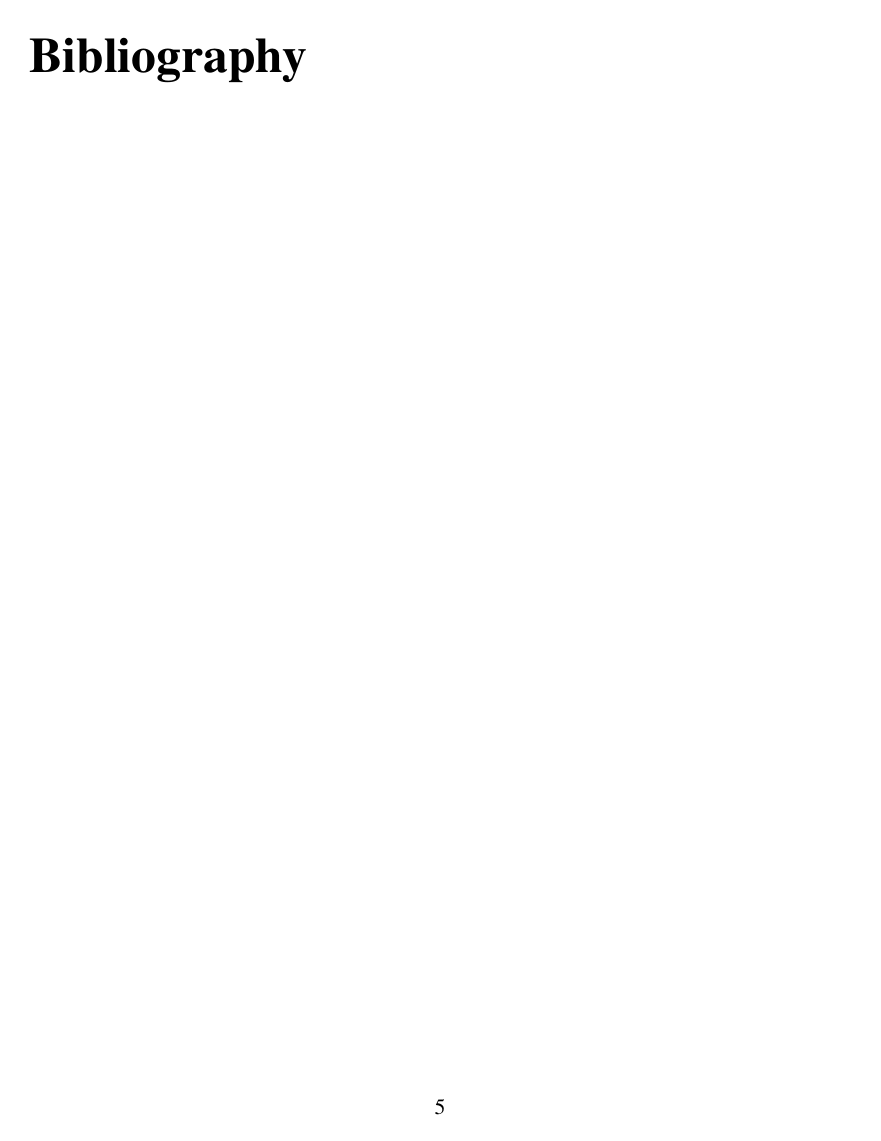
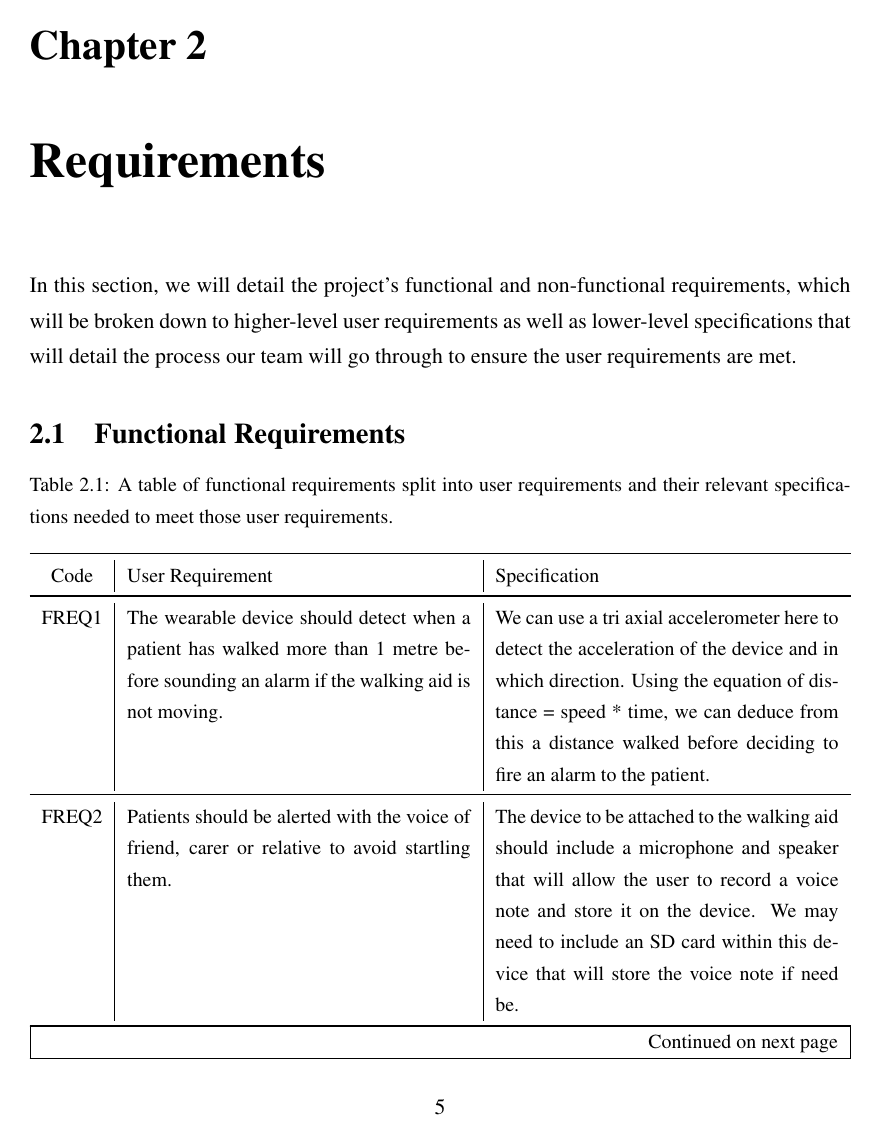
Before and after one commit to SeanCoaker/Masters-Group-Project, a LaTeX thesis (Milestone1/milestone1.tex, which reads Milestone1/chapter/requirements.tex, Milestone1/tables/func_reqs.tex): page 7 of 7 before the commit and page 7 of 9 after it. Compiled offline with pdfLaTeX.

Commit message:
Started requirements section

```diff
--- /dev/null
+++ b/Milestone1/chapter/requirements.tex
@@ -0,0 +1,11 @@
+\chapter{Requirements}
+\label{chap:requirements}
+
+In this section, we will detail the project's functional and non-functional requirements, which will be broken down to higher-level user requirements as well as lower-level specifications that will detail the process our team will go through to ensure the user requirements are met.
+
+    \section{Functional Requirements}
+    \label{sec:func_requirements}
+
+    \vspace{1em}
+	\input{./tables/func_reqs.tex}
+	\vspace{5em}
--- /dev/null
+++ b/Milestone1/tables/func_reqs.tex
@@ -0,0 +1,86 @@
+\small
+	\begin{xltabular}[H]{\textwidth}{c | X | X}
+		\caption[Functional Requirements.]{A table of functional requirements split into user requirements and their relevant specifications needed to meet those user requirements.}\\
+
+		\toprule
+
+		Code & User Requirement & Specification\\
+
+		\midrule
+		\endfirsthead
+
+		\toprule
+
+		Code & User Requirement & Specification\\
+
+		\midrule
+		\endhead
+
+		\hline
+		\multicolumn{3}{|r|}{{Continued on next page}}\\
+		\hline
+		\endfoot
+
+		\bottomrule
+		\endlastfoot
+
+        FREQ1
+
+        &
+
+        The wearable device should detect when a patient has walked more than 1 metre before sounding an alarm if the walking aid is not moving.
+
+        &
+
+        We can use a tri axial accelerometer here to detect the acceleration of the device and in which direction. Using the equation of distance = speed * time, we can deduce from this a distance walked before deciding to fire an alarm to the patient.\\
+
+        \midrule
+
+        FREQ2
+
+        &
+
+        Patients should be alerted with the voice of friend, carer or relative to avoid startling them.
+
+        &
+
+        The device to be attached to the walking aid should include a microphone and speaker that will allow the user to record a voice note and store it on the device. We may need to include an SD card within this device that will store the voice note if need be.\\
+
+        \midrule
+
+        FREQ3
+
+        &
+
+        The wearble device should include a solution for deaf people that still reminds them to take their walking aid with them without the need for an audio alarm.
+
+        &
+
+        The wearable device could use a vibration motor here that vibrates to remind the user to use their walking aid. We can also utilise the LEDs on board the TinyPICOs to flash to remind the user also. There are issues here with potentially startling the patient with the use of vibration and LEDs, however we feel this is most feasible method for meeting this user requirement.\\
+
+        \midrule
+
+        FREQ4
+
+        &
+
+        If developement time allows, the system should include fall detection as a 'nice-to-have' feature.
+
+        &
+
+        Using the tri axial accelerometer mentioned in the specification of FREQ1, we could detect acceleration and movement along the negative side of the y-axis in attempt to detect when the patient has fallen. An alert system can be used in accordance to alert a nearby carer or relative.\\
+
+        \midrule
+
+        FREQ5
+
+        &
+
+        The wearable device should communicate to the walking aid device to let it know when it's started moving.
+
+        &
+
+        There are a few options we could use to meet this user requirement. The obvious option would be to use bluetooth to communicate between the 2 TinyPICO devices. Other options include using web sockets and WiFi to communicate between the 2 devices, but this requires a WiFi connection to work. Lastly, we could utilise LoRa modules to communicate between the 2 devices. However, using LoRa modules would consume more of our budget than using the buil in bluetooth technology on the TinyPICO board.
+
+	\end{xltabular}
+	\label{tbl:func_reqs_table}
```
Also changed, not shown: Milestone1/milestone1.tex (+1 -0 lines), Milestone1/milestone1.pdf, 6 other files.
